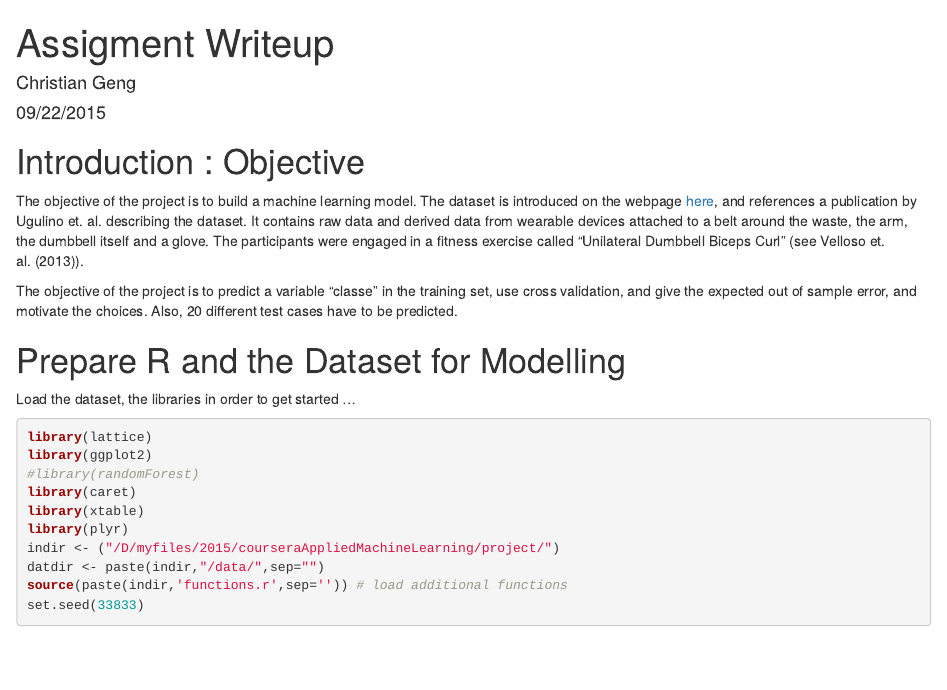
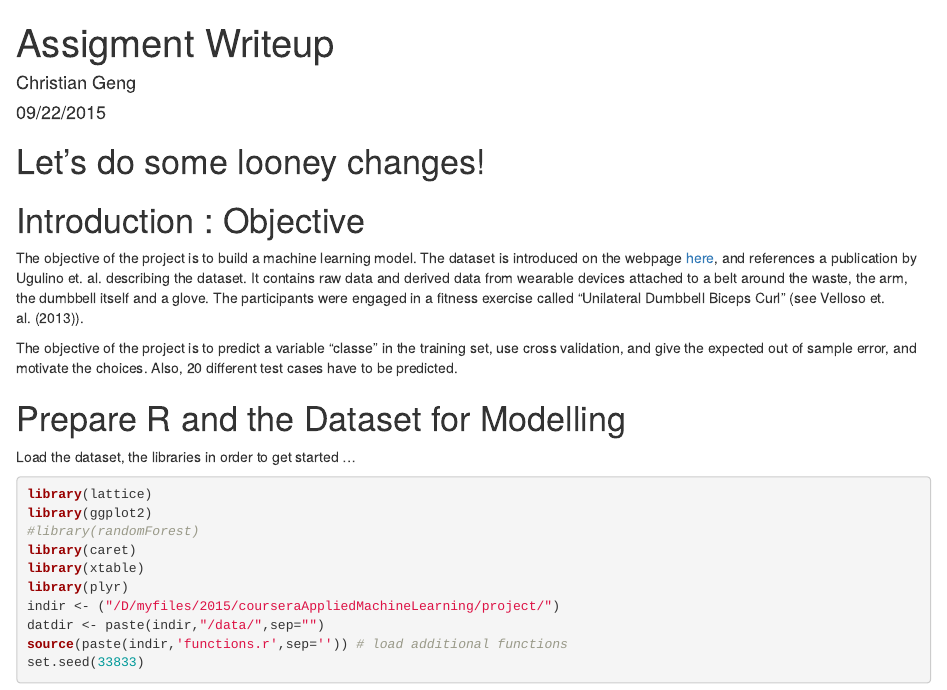
Before and after one commit to ChrisHoover/pracml, an R Markdown document (ProjectWriteup-ChristianGeng.rmd): the page in a window 1100 px wide, from its top. Rendered offline with R 4.5, knitr and Pandoc, with nearby package versions; some code elsewhere in the file could not run offline.

Commit message:
Update ProjectWriteup-ChristianGeng.rmd

```diff
--- a/ProjectWriteup-ChristianGeng.rmd
+++ b/ProjectWriteup-ChristianGeng.rmd
@@ -4,6 +4,9 @@ author: "Christian Geng"
 date: "09/22/2015"
 output: html_document
 ---
+
+# Let's do some looney changes!
+
 
 # Introduction : Objective
 
```
